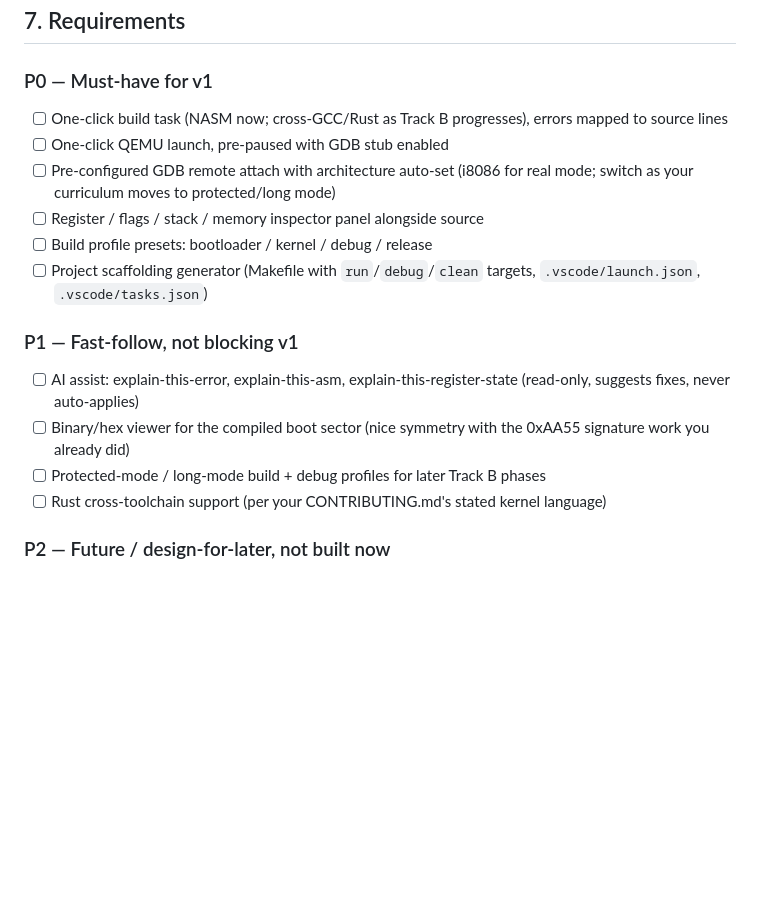
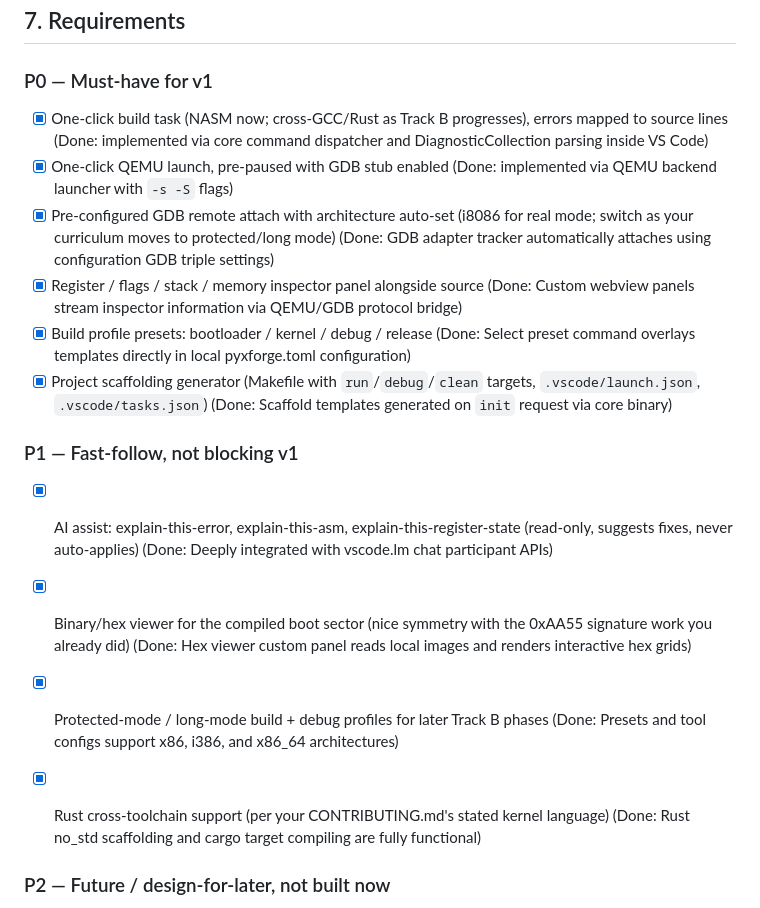
Before and after one commit to obstinix/PyxForge, a Markdown page: docs/PRD.md, the part around the change. Drawn GitHub-style; blank space fills up the shorter version.

Commit message:
docs(prd): synchronize requirements and mark v1 features as completed

```diff
--- a/docs/PRD.md
+++ b/docs/PRD.md
@@ -67,18 +67,19 @@ This tax gets paid again at every new curriculum phase — you're about to pay i
 ## 7. Requirements
 
 ### P0 — Must-have for v1
-- [ ] One-click build task (NASM now; cross-GCC/Rust as Track B progresses), errors mapped to source lines
-- [ ] One-click QEMU launch, pre-paused with GDB stub enabled
-- [ ] Pre-configured GDB remote attach with architecture auto-set (i8086 for real mode; switch as your curriculum moves to protected/long mode)
-- [ ] Register / flags / stack / memory inspector panel alongside source
-- [ ] Build profile presets: bootloader / kernel / debug / release
-- [ ] Project scaffolding generator (Makefile with `run`/`debug`/`clean` targets, `.vscode/launch.json`, `.vscode/tasks.json`)
+- [x] One-click build task (NASM now; cross-GCC/Rust as Track B progresses), errors mapped to source lines (Done: implemented via core command dispatcher and DiagnosticCollection parsing inside VS Code)
+- [x] One-click QEMU launch, pre-paused with GDB stub enabled (Done: implemented via QEMU backend launcher with `-s -S` flags)
+- [x] Pre-configured GDB remote attach with architecture auto-set (i8086 for real mode; switch as your curriculum moves to protected/long mode) (Done: GDB adapter tracker automatically attaches using configuration GDB triple settings)
+- [x] Register / flags / stack / memory inspector panel alongside source (Done: Custom webview panels stream inspector information via QEMU/GDB protocol bridge)
+- [x] Build profile presets: bootloader / kernel / debug / release (Done: Select preset command overlays templates directly in local pyxforge.toml configuration)
+- [x] Project scaffolding generator (Makefile with `run`/`debug`/`clean` targets, `.vscode/launch.json`, `.vscode/tasks.json`) (Done: Scaffold templates generated on `init` request via core binary)
 
 ### P1 — Fast-follow, not blocking v1
-- [ ] AI assist: explain-this-error, explain-this-asm, explain-this-register-state (read-only, suggests fixes, never auto-applies)
-- [ ] Binary/hex viewer for the compiled boot sector (nice symmetry with the 0xAA55 signature work you already did)
-- [ ] Protected-mode / long-mode build + debug profiles for later Track B phases
-- [ ] Rust cross-toolchain support (per your CONTRIBUTING.md's stated kernel language)
+- [x] AI assist: explain-this-error, explain-this-asm, explain-this-register-state (read-only, suggests fixes, never auto-applies) (Done: Deeply integrated with vscode.lm chat participant APIs)
+- [x] Binary/hex viewer for the compiled boot sector (nice symmetry with the 0xAA55 signature work you already did) (Done: Hex viewer custom panel reads local images and renders interactive hex grids)
+- [x] Protected-mode / long-mode build + debug profiles for later Track B phases (Done: Presets and tool configs support x86, i386, and x86_64 architectures)
+- [x] Rust cross-toolchain support (per your CONTRIBUTING.md's stated kernel language) (Done: Rust no_std scaffolding and cargo target compiling are fully functional)
+
 
 ### P2 — Future / design-for-later, not built now
 - [ ] Additional targets (ARM Cortex-M, RISC-V, STM32, ESP32) — only if a contributor needs one
```
